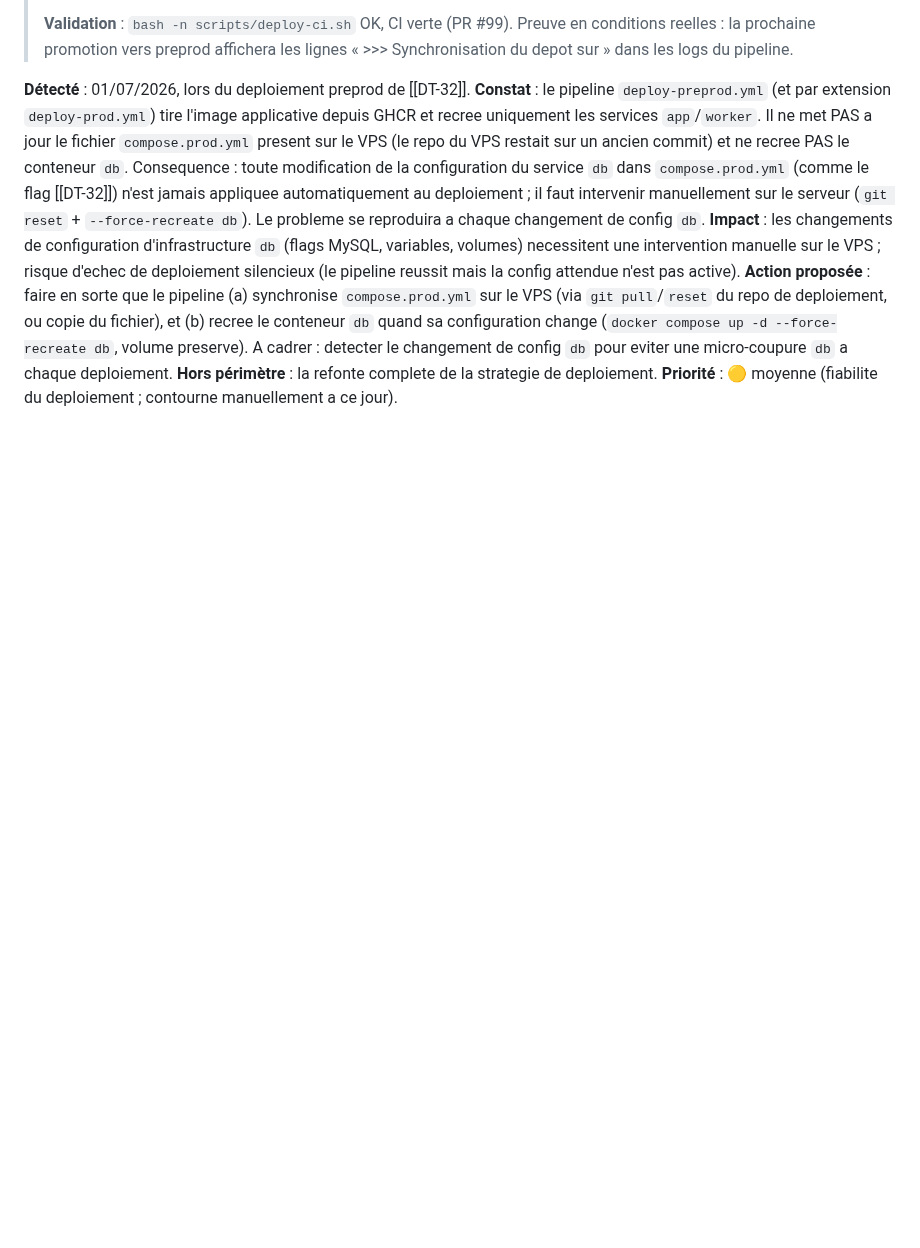
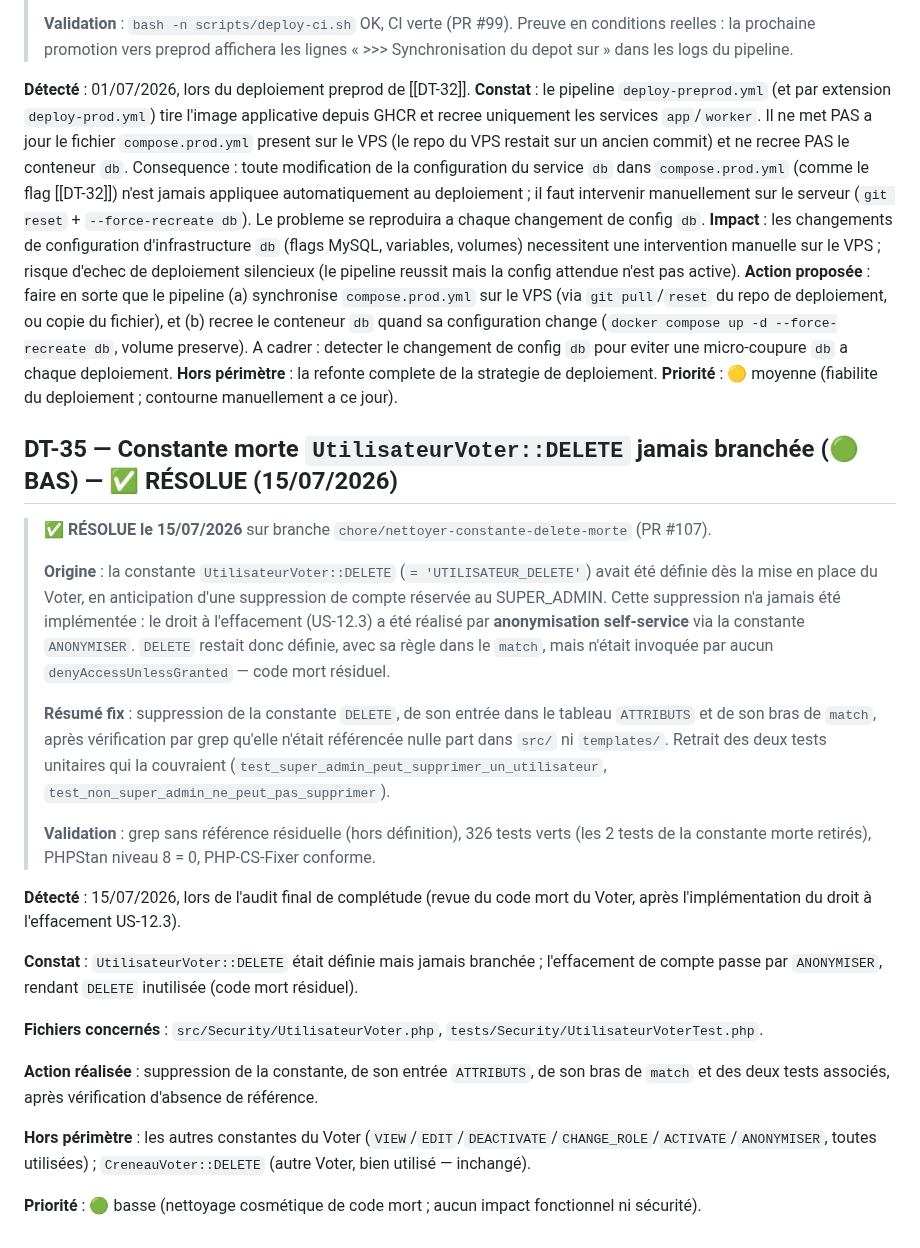
Before and after one commit to sgahovey/creaslot, a Markdown page: docs/dette-technique.md, the part around the change. Rendered like a GitHub page; blank space fills up the shorter version.

Commit message:
docs: tracer DT-35 suppression constante morte UtilisateurVoter::DELETE
Ajoute l'entree DT-35 (RESOLUE, gravite basse) au registre de dette technique : la constante UtilisateurVoter::DELETE etait definie mais jamais branchee (l'effacement passe par ANONYMISER, US-12.3). Trace la resolution effectuee en PR #107.

```diff
--- a/docs/dette-technique.md
+++ b/docs/dette-technique.md
@@ -907,3 +907,25 @@ Mêmes règles, mêmes messages, même `help` : toute évolution de la politique
 **Action proposée** : faire en sorte que le pipeline (a) synchronise `compose.prod.yml` sur le VPS (via `git pull`/`reset` du repo de deploiement, ou copie du fichier), et (b) recree le conteneur `db` quand sa configuration change (`docker compose up -d --force-recreate db`, volume preserve). A cadrer : detecter le changement de config `db` pour eviter une micro-coupure `db` a chaque deploiement.
 **Hors périmètre** : la refonte complete de la strategie de deploiement.
 **Priorité** : 🟡 moyenne (fiabilite du deploiement ; contourne manuellement a ce jour).
+
+## DT-35 — Constante morte `UtilisateurVoter::DELETE` jamais branchée (🟢 BAS) — ✅ RÉSOLUE (15/07/2026)
+
+> **✅ RÉSOLUE le 15/07/2026** sur branche `chore/nettoyer-constante-delete-morte` (PR #107).
+>
+> **Origine** : la constante `UtilisateurVoter::DELETE` (`= 'UTILISATEUR_DELETE'`) avait été définie dès la mise en place du Voter, en anticipation d'une suppression de compte réservée au SUPER_ADMIN. Cette suppression n'a jamais été implémentée : le droit à l'effacement (US-12.3) a été réalisé par **anonymisation self-service** via la constante `ANONYMISER`. `DELETE` restait donc définie, avec sa règle dans le `match`, mais n'était invoquée par aucun `denyAccessUnlessGranted` — code mort résiduel.
+>
+> **Résumé fix** : suppression de la constante `DELETE`, de son entrée dans le tableau `ATTRIBUTS` et de son bras de `match`, après vérification par grep qu'elle n'était référencée nulle part dans `src/` ni `templates/`. Retrait des deux tests unitaires qui la couvraient (`test_super_admin_peut_supprimer_un_utilisateur`, `test_non_super_admin_ne_peut_pas_supprimer`).
+>
+> **Validation** : grep sans référence résiduelle (hors définition), 326 tests verts (les 2 tests de la constante morte retirés), PHPStan niveau 8 = 0, PHP-CS-Fixer conforme.
+
+**Détecté** : 15/07/2026, lors de l'audit final de complétude (revue du code mort du Voter, après l'implémentation du droit à l'effacement US-12.3).
+
+**Constat** : `UtilisateurVoter::DELETE` était définie mais jamais branchée ; l'effacement de compte passe par `ANONYMISER`, rendant `DELETE` inutilisée (code mort résiduel).
+
+**Fichiers concernés** : `src/Security/UtilisateurVoter.php`, `tests/Security/UtilisateurVoterTest.php`.
+
+**Action réalisée** : suppression de la constante, de son entrée `ATTRIBUTS`, de son bras de `match` et des deux tests associés, après vérification d'absence de référence.
+
+**Hors périmètre** : les autres constantes du Voter (`VIEW`/`EDIT`/`DEACTIVATE`/`CHANGE_ROLE`/`ACTIVATE`/`ANONYMISER`, toutes utilisées) ; `CreneauVoter::DELETE` (autre Voter, bien utilisé — inchangé).
+
+**Priorité** : 🟢 basse (nettoyage cosmétique de code mort ; aucun impact fonctionnel ni sécurité).
```
